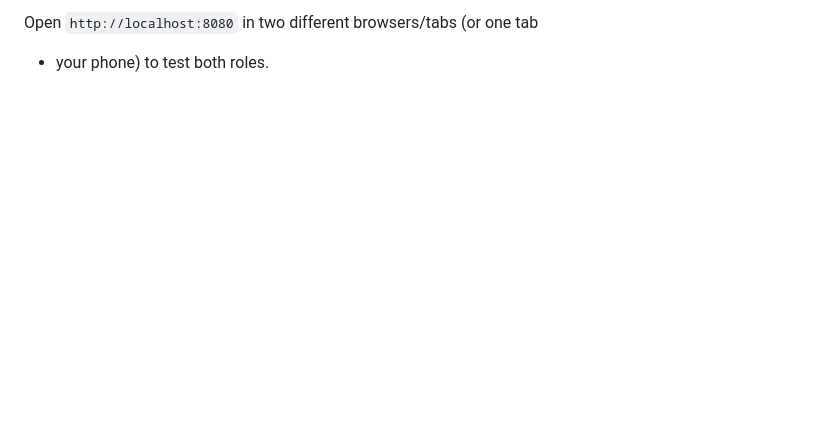
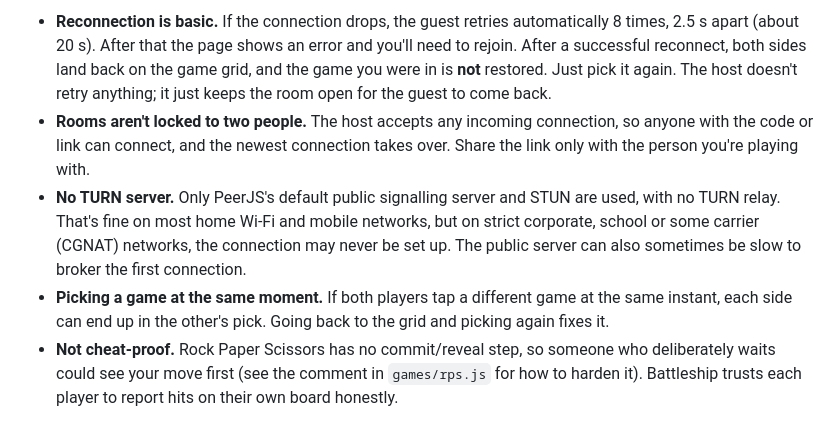
Before and after one commit to skj-skj/simple-app-gallery, a Markdown page: apps/p2p-couple-games/Readme.md, the part around one of its changes. GitHub-like rendering; blank space fills up the shorter version.

```diff
--- a/apps/p2p-couple-games/Readme.md
+++ b/apps/p2p-couple-games/Readme.md
@@ -132,3 +184,23 @@ python3 -m http.server 8080
 
-Open `http://localhost:8080` in two different browsers/tabs (or one tab
-+ your phone) to test both roles.
+- **Reconnection is basic.** If the connection drops, the guest retries
+  automatically 8 times, 2.5 s apart (about 20 s). After that the page
+  shows an error and you'll need to rejoin. After a successful reconnect,
+  both sides land back on the game grid, and the game you were in is
+  **not** restored. Just pick it again. The host doesn't retry anything;
+  it just keeps the room open for the guest to come back.
+- **Rooms aren't locked to two people.** The host accepts any incoming
+  connection, so anyone with the code or link can connect, and the newest
+  connection takes over. Share the link only with the person you're
+  playing with.
+- **No TURN server.** Only PeerJS's default public signalling server and
+  STUN are used, with no TURN relay. That's fine on most home Wi-Fi and
+  mobile networks, but on strict corporate, school or some carrier (CGNAT)
+  networks, the connection may never be set up. The public server can also
+  sometimes be slow to broker the first connection.
+- **Picking a game at the same moment.** If both players tap a different
+  game at the same instant, each side can end up in the other's pick.
+  Going back to the grid and picking again fixes it.
+- **Not cheat-proof.** Rock Paper Scissors has no commit/reveal step, so
+  someone who deliberately waits could see your move first (see the
+  comment in `games/rps.js` for how to harden it). Battleship trusts each
+  player to report hits on their own board honestly.
```
Also changed, not shown: other parts of apps/p2p-couple-games/Readme.md (+130 -78 lines).
